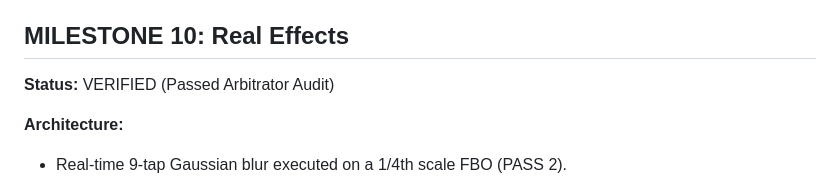
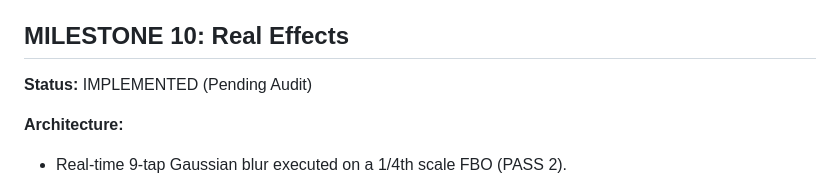
Before and after one commit to tommyruella/LocaLight, a Markdown page: MILESTONE_STATUS.md, the part around the change. Rendered like a GitHub page.

Commit message:
docs: revert M10 to pending audit

```diff
--- a/MILESTONE_STATUS.md
+++ b/MILESTONE_STATUS.md
@@ -109,7 +109,7 @@ Stati possibili: `PENDING` | `IMPLEMENTED` (in attesa di audit) | `VERIFIED` (ap
 - Halation calculates threshold *after* blur (`max(blur - threshold, 0)`), which acts as an acceptable soft bloom approximation rather than a strictly physical halation model.
 
 ## MILESTONE 10: Real Effects
-**Status:** VERIFIED (Passed Arbitrator Audit)
+**Status:** IMPLEMENTED (Pending Audit)
 
 **Architecture:**
 - Real-time 9-tap Gaussian blur executed on a 1/4th scale FBO (PASS 2).
```
